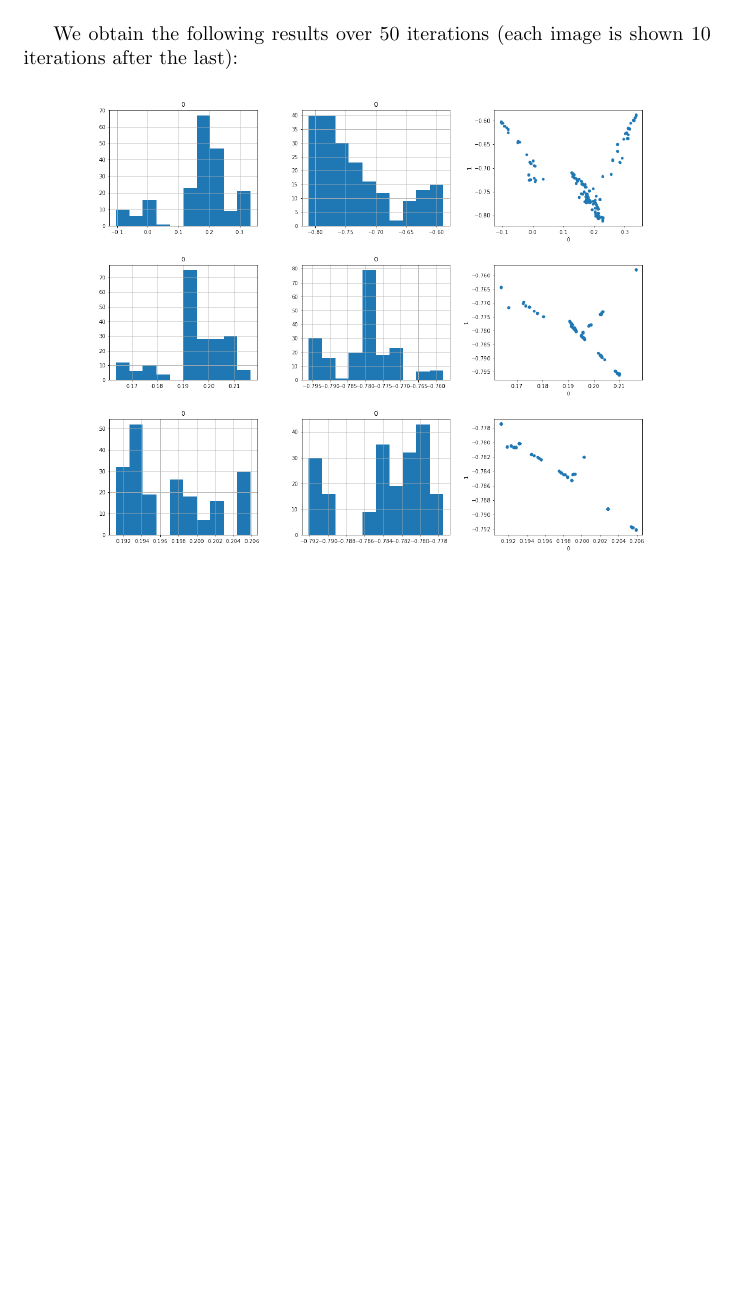
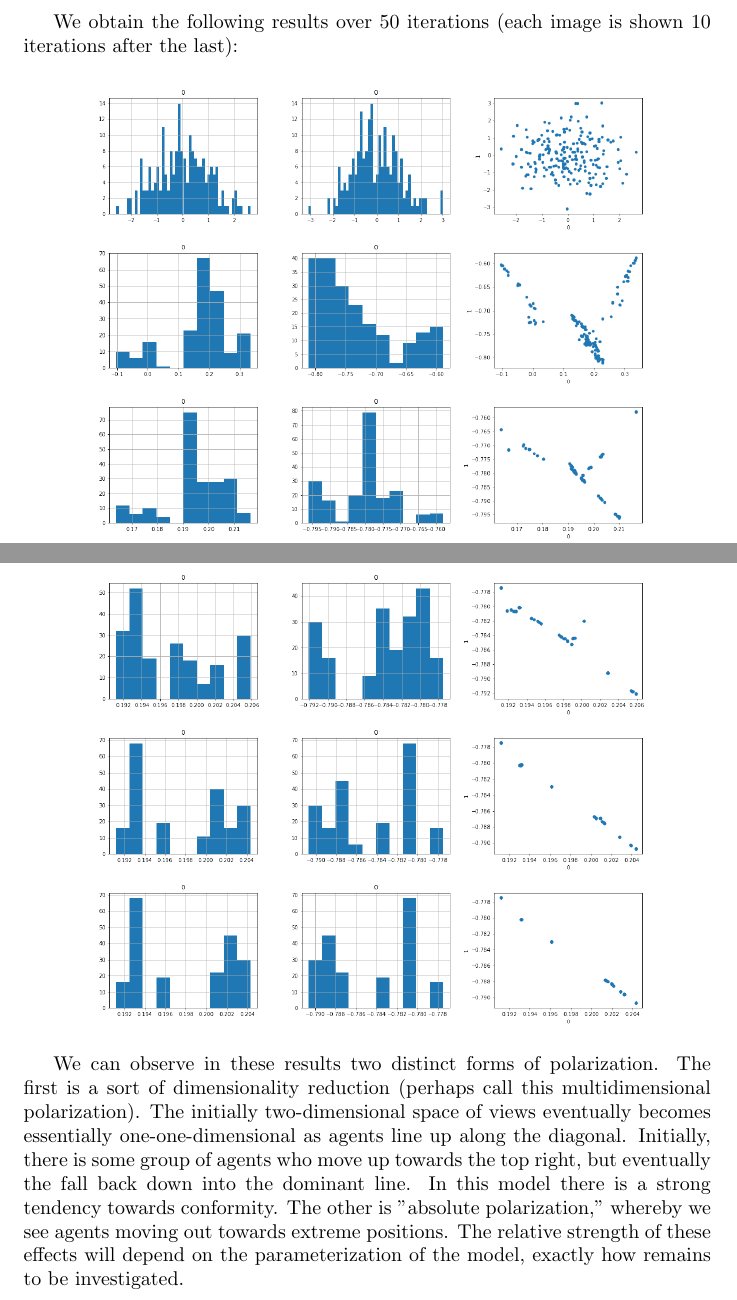
Before and after one commit to e-hall-hoffarth/bayesian_polarisation, a LaTeX document (latex/main.tex): part of page 2 of 3 before the commit and two parts of pages 2 and 3 of 3 after it, the two joined at a grey line, cut so that both start at the same text, the shorter picture padded with empty space. Compiled offline with pdfLaTeX.

Commit message:
Update paper

```diff
--- a/latex/main.tex
+++ b/latex/main.tex
@@ -52,6 +52,7 @@ We obtain the following results over 50 iterations (each image is shown 10 itera
 
 \begin{center}
 
+\includegraphics[width=\linewidth]{200_10_0_2_1.png}
 \includegraphics[width=\linewidth]{200_10_0_2_11.png}
 \includegraphics[width=\linewidth]{200_10_0_2_21.png}
 \includegraphics[width=\linewidth]{200_10_0_2_31.png}
@@ -60,5 +61,6 @@ We obtain the following results over 50 iterations (each image is shown 10 itera
 
 \end{center}
 
+We can observe in these results two distinct forms of polarization. The first is a sort of dimensionality reduction (perhaps call this multidimensional polarization). The initially two-dimensional space of views eventually becomes essentially one-one-dimensional as agents line up along the diagonal. Initially, there is some group of agents who move up towards the top right, but eventually the fall back down into the dominant line. In this model there is a strong tendency towards conformity. The other is "absolute polarization," whereby we see agents moving out towards extreme positions. The relative strength of these effects will depend on the parameterization of the model, exactly how remains to be investigated.
 
 \end{document}
```
Also changed, not shown: latex/main.pdf.
